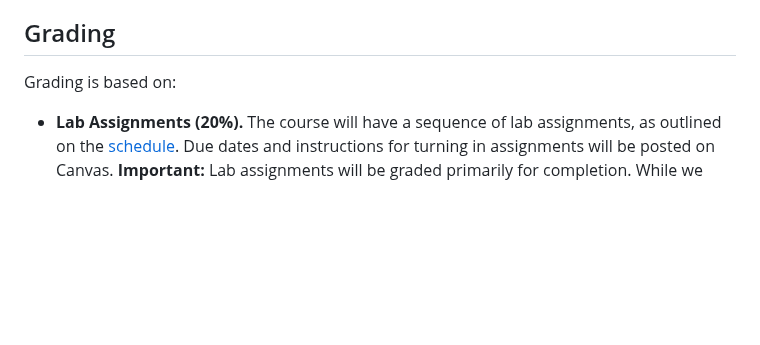
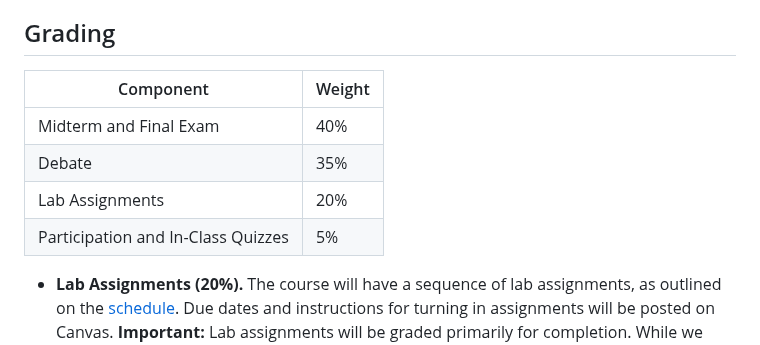
Before and after one commit to noise-lab/security-course, a Markdown page: docs/syllabus.md, the part around the change. GitHub-like rendering; blank space fills up the shorter version.

Commit message:
Add grading distribution table for better readability

```diff
--- a/docs/syllabus.md
+++ b/docs/syllabus.md
@@ -28,7 +28,12 @@ The courses below are not required but may be helpful background.
 
 ## Grading
 
-Grading is based on:
+| Component | Weight |
+|-----------|--------|
+| Midterm and Final Exam | 40% |
+| Debate | 35% |
+| Lab Assignments | 20% |
+| Participation and In-Class Quizzes | 5% |
 
 - **Lab Assignments (20%).** The course will have a sequence of lab
   assignments, as outlined on the [schedule](schedule.html). Due dates
```
